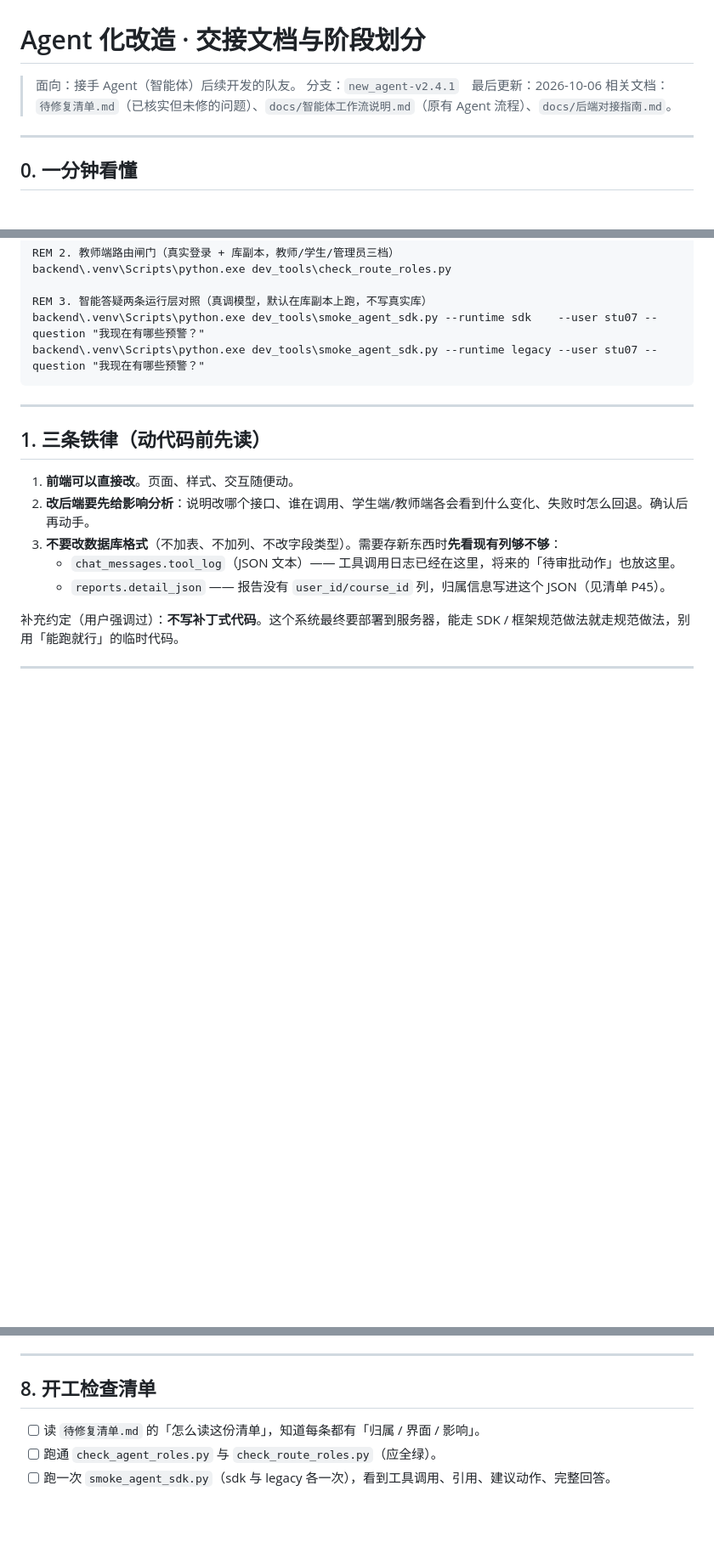
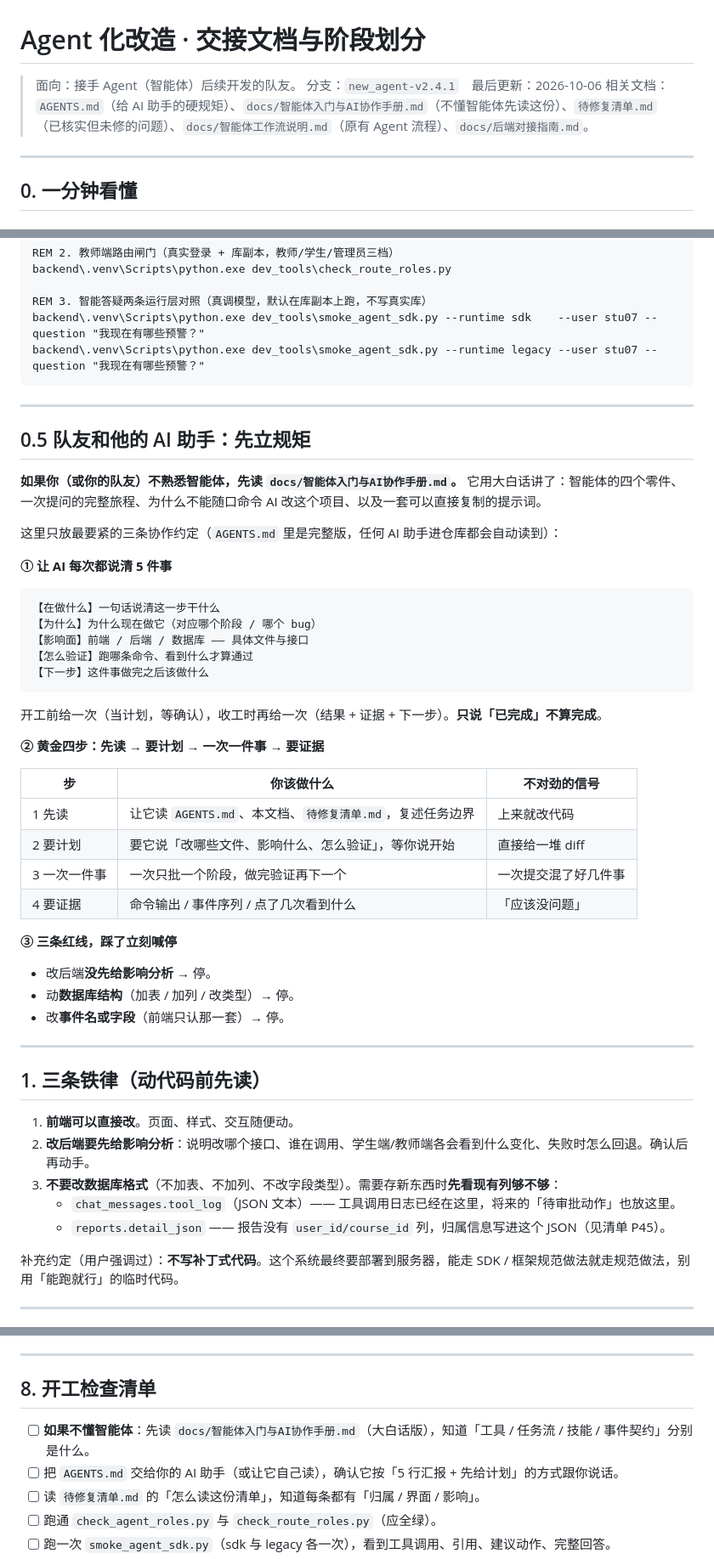
Before and after one commit to ohhhh513/course-agent-v1, a Markdown page: docs/Agent化改造-交接与阶段划分.md, 3 parts joined by grey strips. Shown at 85% size. GitHub-like rendering; blank space fills up the shorter version.

````diff
--- a/docs/Agent化改造-交接与阶段划分.md
+++ b/docs/Agent化改造-交接与阶段划分.md
@@ -2,7 +2,7 @@
 
 > 面向：接手 Agent（智能体）后续开发的队友。
 > 分支：`new_agent-v2.4.1`　最后更新：2026-10-06
-> 相关文档：`待修复清单.md`（已核实但未修的问题）、`docs/智能体工作流说明.md`（原有 Agent 流程）、`docs/后端对接指南.md`。
+> 相关文档：`AGENTS.md`（给 AI 助手的硬规矩）、`docs/智能体入门与AI协作手册.md`（不懂智能体先读这份）、`待修复清单.md`（已核实但未修的问题）、`docs/智能体工作流说明.md`（原有 Agent 流程）、`docs/后端对接指南.md`。
 
 ---
 
@@ -43,6 +43,41 @@ REM 3. 智能答疑两条运行层对照（真调模型，默认在库副本上
 backend\.venv\Scripts\python.exe dev_tools\smoke_agent_sdk.py --runtime sdk    --user stu07 --question "我现在有哪些预警？"
 backend\.venv\Scripts\python.exe dev_tools\smoke_agent_sdk.py --runtime legacy --user stu07 --question "我现在有哪些预警？"
 ```
+
+---
+
+## 0.5 队友和他的 AI 助手：先立规矩
+
+**如果你（或你的队友）不熟悉智能体，先读 `docs/智能体入门与AI协作手册.md`。** 它用大白话讲了：智能体的四个零件、一次提问的完整旅程、为什么不能随口命令 AI 改这个项目、以及一套可以直接复制的提示词。
+
+这里只放最要紧的三条协作约定（`AGENTS.md` 里是完整版，任何 AI 助手进仓库都会自动读到）：
+
+**① 让 AI 每次都说清 5 件事**
+
+```text
+【在做什么】一句话说清这一步干什么
+【为什么】为什么现在做它（对应哪个阶段 / 哪个 bug）
+【影响面】前端 / 后端 / 数据库 —— 具体文件与接口
+【怎么验证】跑哪条命令、看到什么才算通过
+【下一步】这件事做完之后该做什么
+```
+
+开工前给一次（当计划，等确认），收工时再给一次（结果 + 证据 + 下一步）。**只说「已完成」不算完成**。
+
+**② 黄金四步：先读 → 要计划 → 一次一件事 → 要证据**
+
+| 步 | 你该做什么 | 不对劲的信号 |
+| --- | --- | --- |
+| 1 先读 | 让它读 `AGENTS.md`、本文档、`待修复清单.md`，复述任务边界 | 上来就改代码 |
+| 2 要计划 | 要它说「改哪些文件、影响什么、怎么验证」，等你说开始 | 直接给一堆 diff |
+| 3 一次一件事 | 一次只批一个阶段，做完验证再下一个 | 一次提交混了好几件事 |
+| 4 要证据 | 命令输出 / 事件序列 / 点了几次看到什么 | 「应该没问题」 |
+
+**③ 三条红线，踩了立刻喊停**
+
+- 改后端**没先给影响分析** → 停。
+- 动**数据库结构**（加表 / 加列 / 改类型）→ 停。
+- 改**事件名或字段**（前端只认那一套）→ 停。
 
 ---
 
@@ -305,6 +340,8 @@ cd backend && .venv\Scripts\python.exe -m uvicorn app.main:app --host 127.0.0.1
 
 ## 8. 开工检查清单
 
+- [ ] **如果不懂智能体**：先读 `docs/智能体入门与AI协作手册.md`（大白话版），知道「工具 / 任务流 / 技能 / 事件契约」分别是什么。
+- [ ] 把 `AGENTS.md` 交给你的 AI 助手（或让它自己读），确认它按「5 行汇报 + 先给计划」的方式跟你说话。
 - [ ] 读 `待修复清单.md` 的「怎么读这份清单」，知道每条都有「归属 / 界面 / 影响」。
 - [ ] 跑通 `check_agent_roles.py` 与 `check_route_roles.py`（应全绿）。
 - [ ] 跑一次 `smoke_agent_sdk.py`（sdk 与 legacy 各一次），看到工具调用、引用、建议动作、完整回答。
````
Also changed, not shown: AGENTS.md (added, +107 -0 lines), docs/智能体入门与AI协作手册.md (added, +286 -0 lines).
